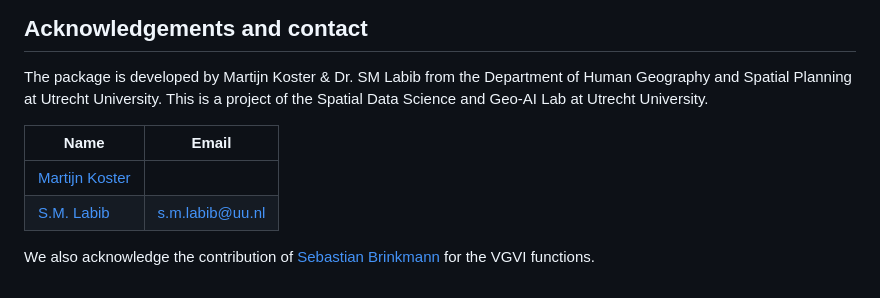
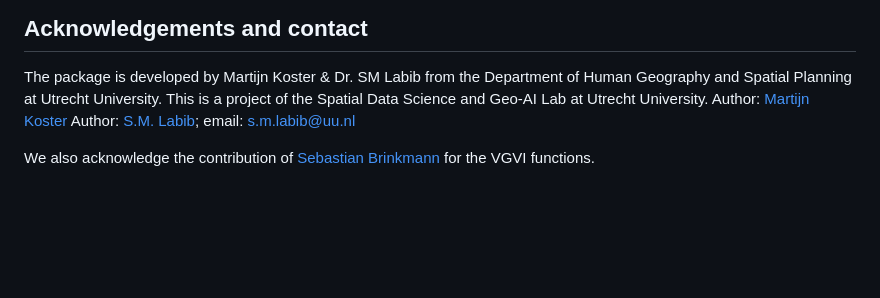
Before and after one commit to Spatial-Data-Science-and-GEO-AI-Lab/GreenExp_R, a Markdown page: README.md, the part around the change. GitHub-like rendering; blank space fills up the shorter version.

Commit message:
contactup

```diff
--- a/README.md
+++ b/README.md
@@ -718,10 +718,7 @@ FLIBS = -L/opt/homebrew/Cellar/gcc/13.1.0/lib/gcc/13
 ## Acknowledgements and contact
 
 The package is developed by Martijn Koster &  Dr. SM Labib from the Department of Human Geography and Spatial Planning at Utrecht University. This is a project of the Spatial Data Science and Geo-AI Lab at Utrecht University.
-
-| Name        | Email                       |
-|-------------|-----------------------------|
-| [Martijn Koster](https://github.com/MartijnKoster1)  |  |
-| [S.M. Labib](https://www.smlabib.com/)  | s.m.labib@uu.nl             |
+Author: [Martijn Koster](https://github.com/MartijnKoster1)
+Author: [S.M. Labib](https://www.smlabib.com/); email:  s.m.labib@uu.nl
 
 We also acknowledge the contribution of [Sebastian Brinkmann](https://github.com/STBrinkmann) for the VGVI functions.
```
